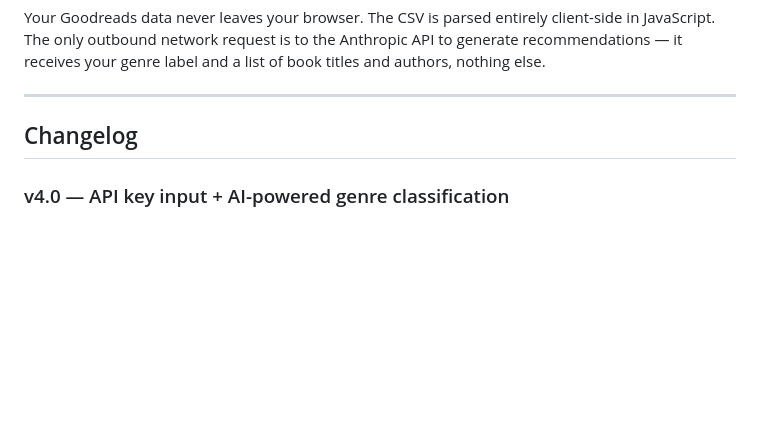
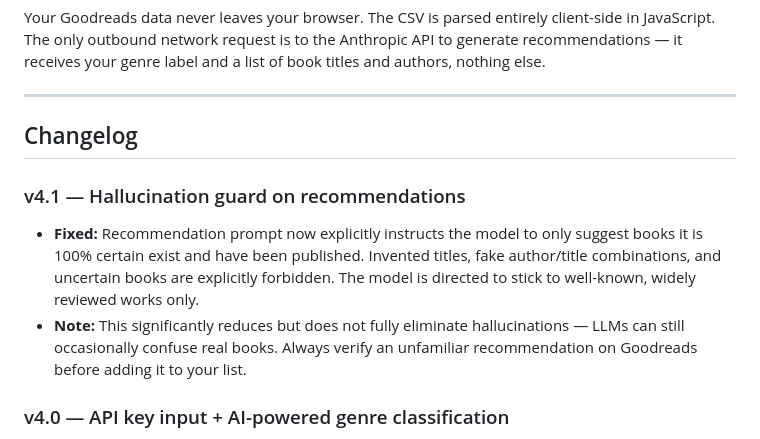
Before and after one commit to dblasing/bookdna, a Markdown page: README.md, the part around the change. Drawn GitHub-style; blank space fills up the shorter version.

Commit message:
Docs: v4.1 hallucination guard

```diff
--- a/README.md
+++ b/README.md
@@ -197,6 +197,11 @@ Your Goodreads data never leaves your browser. The CSV is parsed entirely client
 
 ## Changelog
 
+### v4.1 — Hallucination guard on recommendations
+
+- **Fixed:** Recommendation prompt now explicitly instructs the model to only suggest books it is 100% certain exist and have been published. Invented titles, fake author/title combinations, and uncertain books are explicitly forbidden. The model is directed to stick to well-known, widely reviewed works only.
+- **Note:** This significantly reduces but does not fully eliminate hallucinations — LLMs can still occasionally confuse real books. Always verify an unfamiliar recommendation on Goodreads before adding it to your list.
+
 ### v4.0 — API key input + AI-powered genre classification
 
 - **Added:** API key input on the landing page — paste your `sk-ant-…` key, hit Save or Enter. Stored in `sessionStorage` only (gone when you close the tab, never sent anywhere except Anthropic). Included as `x-api-key` in every API call.
```
